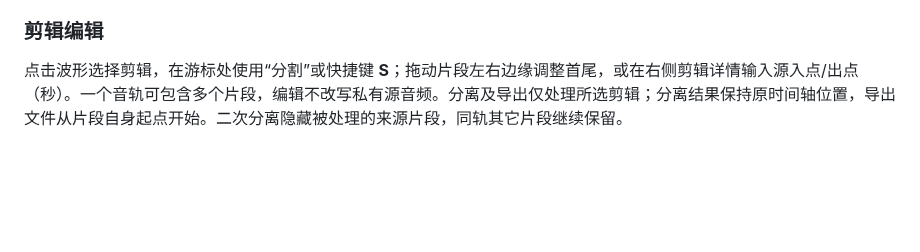
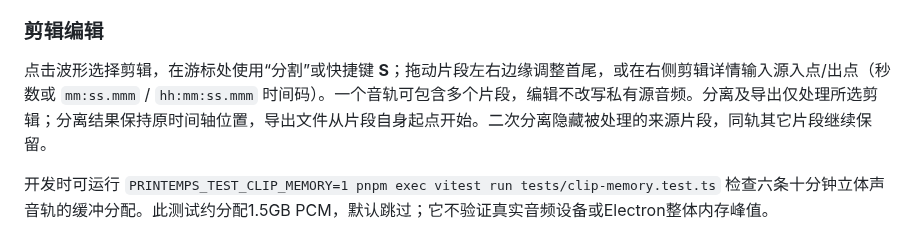
Before and after one commit to Means88/printemps, a Markdown page: README.md, the part around the change. GitHub-like rendering; blank space fills up the shorter version.

Commit message:
Document clip timecode input and optional memory check

```diff
--- a/README.md
+++ b/README.md
@@ -82,4 +82,6 @@ The latest verified Linux build includes retained-project recovery and the AppIm
 
 ### 剪辑编辑
 
-点击波形选择剪辑，在游标处使用“分割”或快捷键 **S**；拖动片段左右边缘调整首尾，或在右侧剪辑详情输入源入点/出点（秒）。一个音轨可包含多个片段，编辑不改写私有源音频。分离及导出仅处理所选剪辑；分离结果保持原时间轴位置，导出文件从片段自身起点开始。二次分离隐藏被处理的来源片段，同轨其它片段继续保留。
+点击波形选择剪辑，在游标处使用“分割”或快捷键 **S**；拖动片段左右边缘调整首尾，或在右侧剪辑详情输入源入点/出点（秒数或 `mm:ss.mmm` / `hh:mm:ss.mmm` 时间码）。一个音轨可包含多个片段，编辑不改写私有源音频。分离及导出仅处理所选剪辑；分离结果保持原时间轴位置，导出文件从片段自身起点开始。二次分离隐藏被处理的来源片段，同轨其它片段继续保留。
+
+开发时可运行 `PRINTEMPS_TEST_CLIP_MEMORY=1 pnpm exec vitest run tests/clip-memory.test.ts` 检查六条十分钟立体声音轨的缓冲分配。此测试约分配1.5GB PCM，默认跳过；它不验证真实音频设备或Electron整体内存峰值。
```
